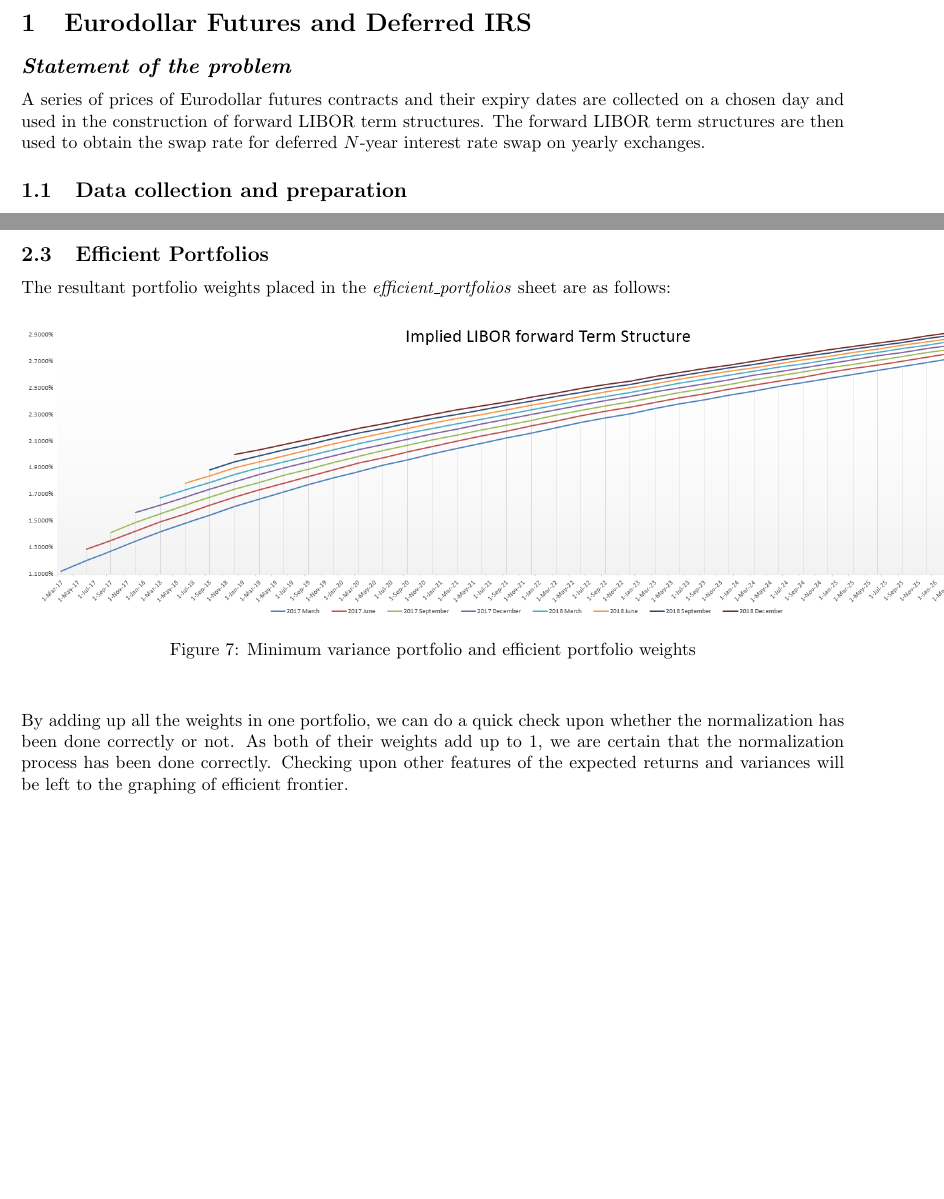
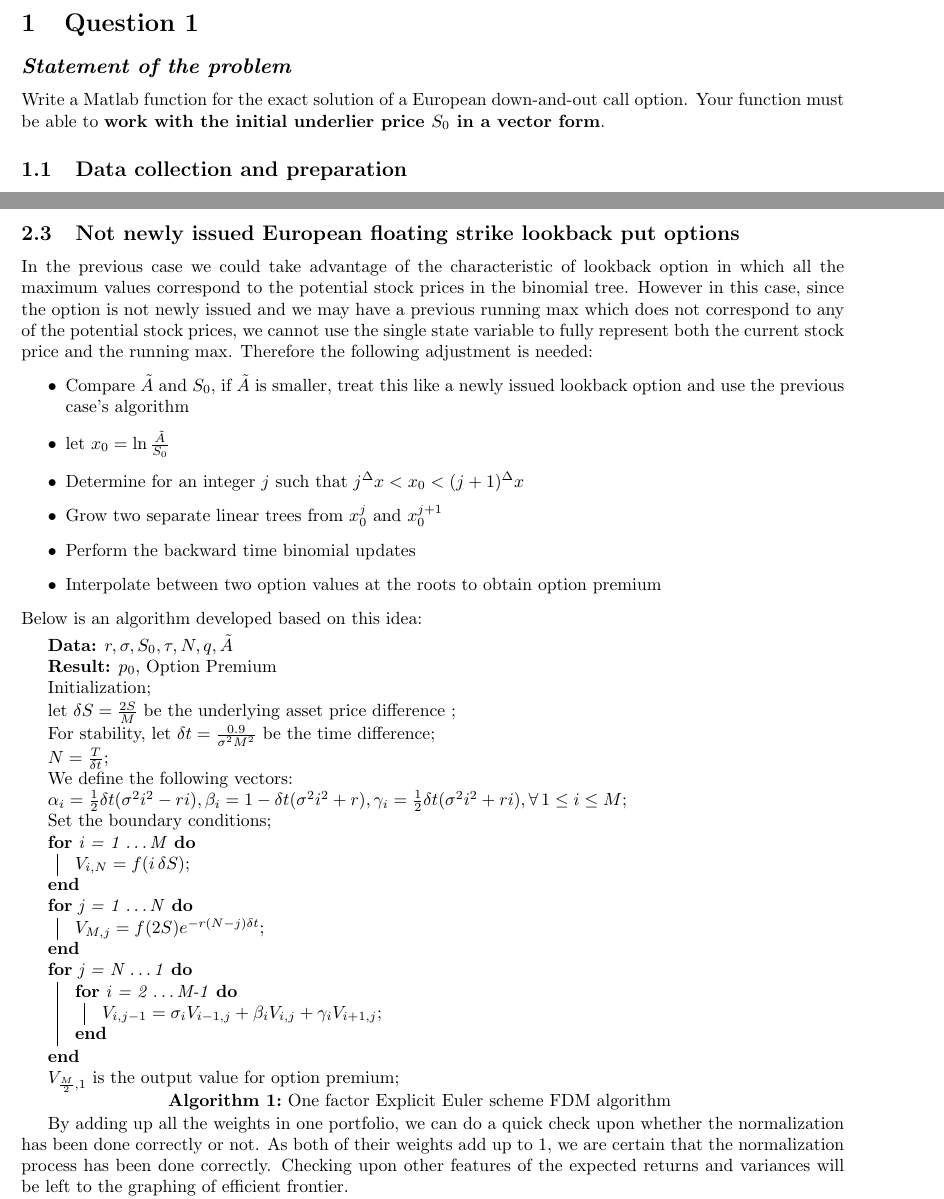
Before and after one commit to QF4102G01/Assignment-1, a LaTeX problem sheet (Report/assignment report.tex): two parts of pages 2 and 6 of 7 before the commit and two parts of pages 2 and 6 of 8 after it, joined at a grey line, cut at the place of the change, the shorter picture padded with empty space. Compiled offline with pdfLaTeX.

Commit message:
Update the report for the second part of question two

```diff
--- a/Report/assignment report.tex
+++ b/Report/assignment report.tex
@@ -38,13 +38,16 @@
 % for import graphics
 \usepackage{graphicx}
 
+% include algorithm package
+\usepackage[]{algorithm2e}
+
 % change font to times new roman
 %\usepackage{times}
 
 % title details
 \title{QF4102 Financial Modelling and Computation Assignment 1}
 %\date{}
-\author{Wang Zexin, Chen Penghao}
+\author{G01 Wang Zexin, Chen Penghao}
 
 %~~~~~~~~~~~~~~~~~~~~~~~~~~~~~~~~~~~~~~~~~~~~~~~~~~~~~~~~~~~~~~~~~~~~~~~~~~~~~~
 \begin{document}
@@ -54,9 +57,9 @@
 % make a new page
 \newpage
 
-\section{Eurodollar Futures and Deferred IRS}
+\section{Question 1}
 \subsection*{\emph{Statement of the problem}}
-A series of prices of Eurodollar futures contracts and their expiry dates are collected on a chosen day and used in the construction of forward LIBOR term structures. The forward LIBOR term structures are then used to obtain the swap rate for deferred $N$-year interest rate swap on yearly exchanges.
+Write a Matlab function for the exact solution of a European down-and-out call option. Your function must be able to \textbf{work with the initial underlier price $S_{0}$ in a vector form}.
 \subsection{Data collection and preparation}
 The business day chosen, day X is 28 Feb, 2017 within the 9-day period. The settlement prices of Eurodollar futures contracts which expire in March 2017, June 2017, September 2017, December 2017, March 2018, \dots , up to December 2026, (i.e. 10 years into the future) have been collected from the CME group website into the \emph{raw\_data} sheet of the excel file.\\
 A screenshot of the webpage has been obtained and shown below.
@@ -163,14 +166,43 @@ $$ \textbf{w}_{\text{efficient}} = \frac{\textbf{C}^{-1}\mathrm{\mu}}{\mathrm{1}
 As specified in the comments in the VBA functions, I have also checked for the number of rows and columns of the covariance matrix as well as the expected returns vector. If their dimensions do not match our expectations, a message box is used to inform the user. Assumption that the expected returns vector passed in is a column vector instead of a row vector has been made.
 \newpage
 
-\subsection{Efficient Portfolios}
-The resultant portfolio weights placed in the \emph{efficient\_portfolios} sheet are as follows:
-\begin{figure}[h]
-	\centering
-	\includegraphics[scale=0.5]{biu.PNG}
-	\caption{Minimum variance portfolio and efficient portfolio weights}
-\end{figure}
-\\[6mm]By adding up all the weights in one portfolio, we can do a quick check upon whether the normalization has been done correctly or not. As both of their weights add up to 1, we are certain that the normalization process has been done correctly. Checking upon other features of the expected returns and variances will be left to the graphing of efficient frontier.\\
+\subsection{Not newly issued European floating strike lookback put options}
+In the previous case we could take advantage of the characteristic of lookback option in which all the maximum values correspond to the potential stock prices in the binomial tree. However in this case, since the option is not newly issued and we may have a previous running max which does not correspond to any of the potential stock prices, we cannot use the single state variable to fully represent both the current stock price and the running max. Therefore the following adjustment is needed:
+\begin{itemize}
+	\item Compare $\tilde{A}$ and $S_{0}$, if $\tilde{A}$ is smaller, treat this like a newly issued lookback option and use the previous case's algorithm
+	\item let $x_{0} = \ln \frac{\tilde{A}}{S_{0}}$
+	\item Determine for an integer $j$ such that $j{^{\Delta}x} < x_{0} < (j+1){^{\Delta}x}$
+	\item Grow two separate linear trees from $x_{0}^{j}$ and $x_{0}^{j+1}$
+	\item Perform the backward time binomial updates
+	\item Interpolate between two option values at the roots to obtain option premium
+\end{itemize}
+Below is an algorithm developed based on this idea:
+
+\begin{algorithm}[H]
+ \KwData{$r, \sigma, S_{0}, \tau, N, q, \tilde{A}$}
+ \KwResult{$p_{0}$, Option Premium}
+ Initialization\;
+ let $\delta S = \frac{2S}{M}$ be the underlying asset price difference \;
+ For stability, let $\delta t = \frac{0.9}{\sigma^{2}M^{2}}$ be the time difference\;
+ $N = \frac{T}{\delta t}$\;
+ We define the following vectors:\\
+ $\alpha_{i} = \frac{1}{2}\delta t(\sigma^{2}i^{2} - ri), \beta_{i} = 1-\delta t(\sigma^{2}i^{2} + r), \gamma_{i} = \frac{1}{2}\delta t(\sigma^{2}i^{2} + ri), \forall \, 1 \le i \le M$\;
+ Set the boundary conditions\;
+ \For {i = 1 \dots M} {
+  $V_{i, N} = f(i\,\delta S)$\;
+ }
+ \For {j = 1 \dots N} {
+  $V_{M, j} = f(2S)e^{-r(N-j)\delta t}$\;
+ }
+ \For {j = N \dots 1} {
+  \For {i = 2 \dots M-1} {
+   $V_{i, j-1} = \sigma_{i}V_{i-1,j} + \beta_{i}V_{i,j} + \gamma_{i}V_{i+1,j} $\;
+  }
+ }
+ $V_{\frac{M}{2},1}$ is the output value for option premium\;
+\caption{One factor Explicit Euler scheme FDM algorithm}
+\end{algorithm}
+By adding up all the weights in one portfolio, we can do a quick check upon whether the normalization has been done correctly or not. As both of their weights add up to 1, we are certain that the normalization process has been done correctly. Checking upon other features of the expected returns and variances will be left to the graphing of efficient frontier.\\
 After we have obtained the MVP and efficient portfolios, a convex set of 25 points can be computed based on different $\lambda$s assigned to the MVP and efficient portfolio. By the \textbf{Two-Fund Theorem}, we can use equation (5) to compute a series of portfolio weights on the efficient frontier when adjusting $\lambda$ from 0 to 1.
 \begin{equation}
 \begin{split}
```
Also changed, not shown: Report/assignment report.tex (2 more changed lines).
